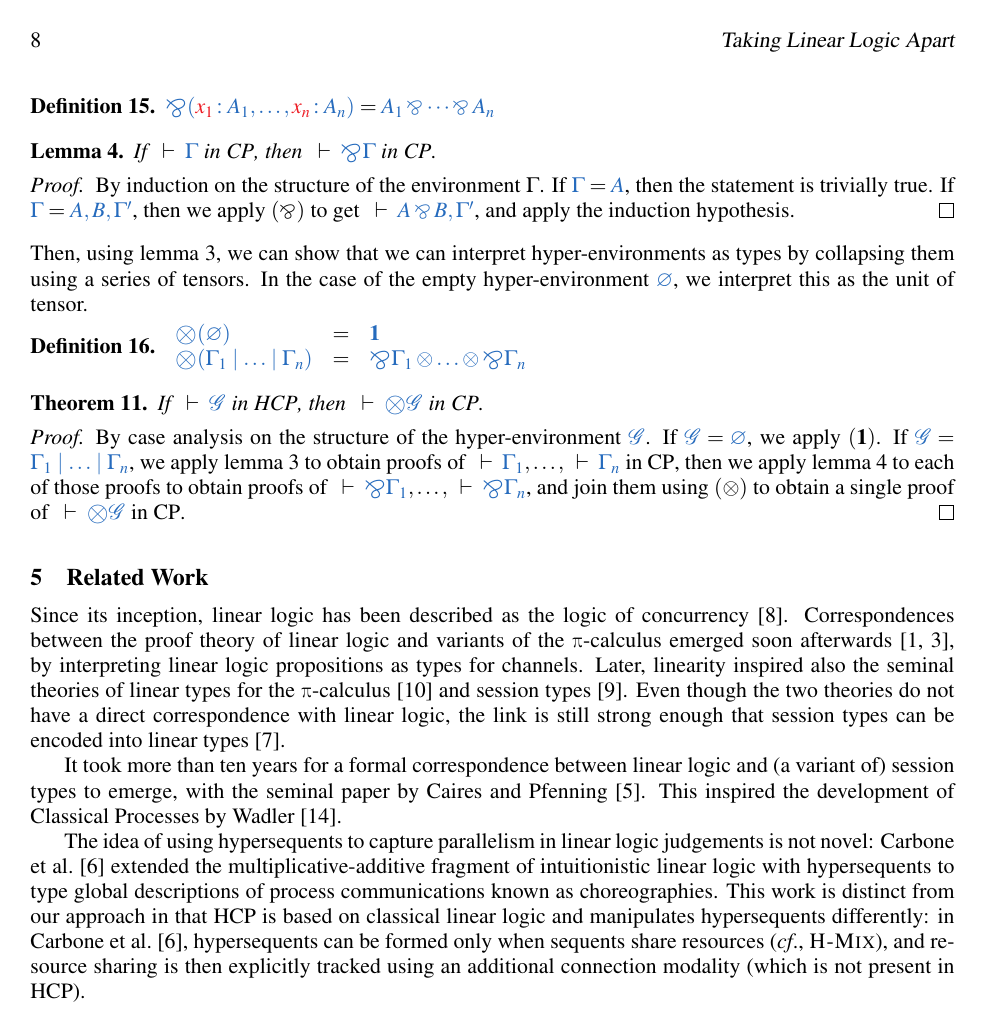
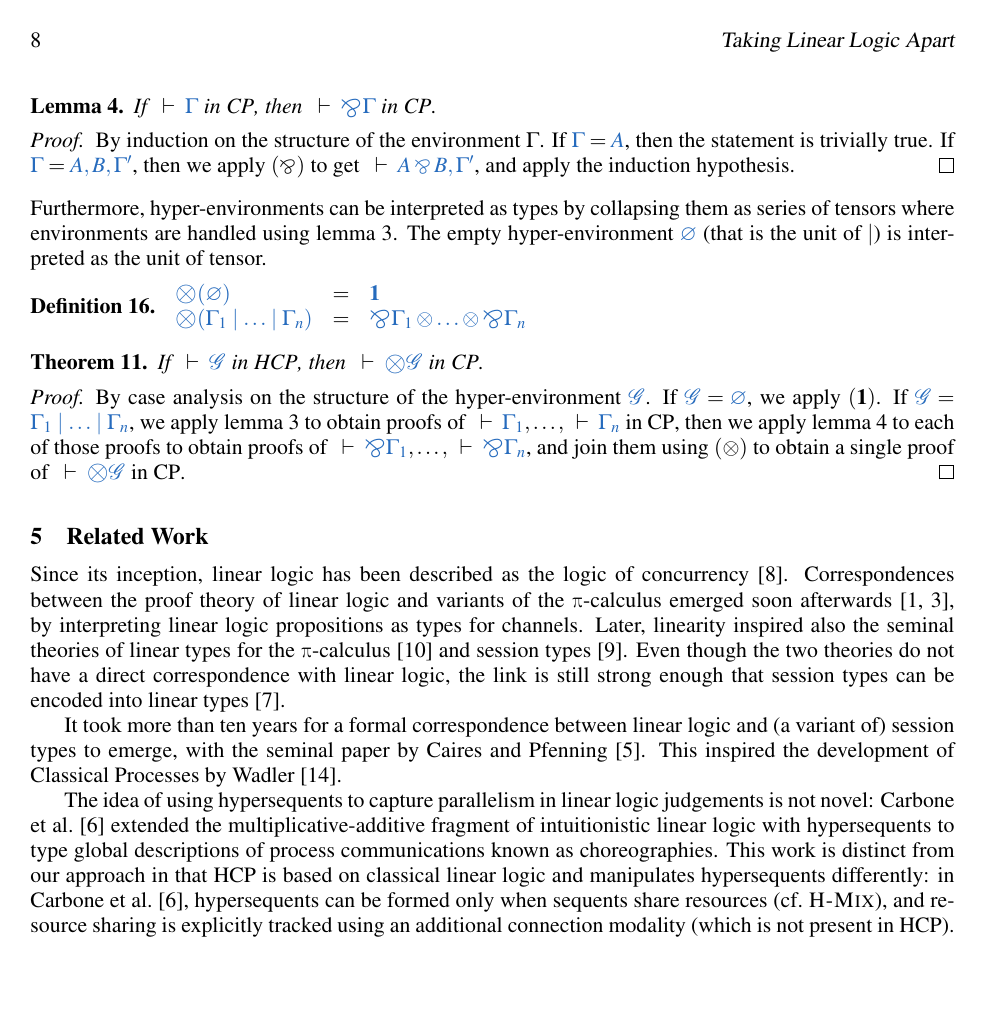
Before and after one commit to wenkokke/tlla2018, a LaTeX paper (doc/tlla2018/main.tex): page 8 of 9. Compiled offline with pdfLaTeX; a LaTeX package or settings file that is missing is left out.

Commit message:
minor changes

```diff
--- a/doc/tlla2018/main.tex
+++ b/doc/tlla2018/main.tex
@@ -1,7 +1,7 @@
 \documentclass[draft,submission,copyright,creativecommons]{eptcs}
 \providecommand{\event}{Linearity and TLLA 2018}
 \usepackage[british]{babel}
-\usepackage[all]{foreign}
+%\usepackage[all]{foreign}
 \usepackage[fleqn]{amsmath}
 \usepackage{amsthm}
 \allowdisplaybreaks
@@ -19,8 +19,8 @@
 \newtheorem{example}{Example}
 \input{preamble-typing}
 \usepackage[sectionbib,square,numbers,sort&compress]{natbib}
-\renewcommand*{\eg}{e.g.\@\xspace}
-\renewcommand*{\ie}{i.e.\@\xspace}
+%\renewcommand*{\eg}{e.g.\@\xspace}
+%\renewcommand*{\ie}{i.e.\@\xspace}
 \usepackage{more-space}
 \usepackage{setspace}
 \renewcommand{\baselinestretch}{0.925}
@@ -1032,10 +1038,7 @@ collapsing them using a series of pars.
   If $\ty{\Gamma} = \ty{A, B, \Gamma'}$, then we apply $(\parr)$ to get $\seq{A
     \parr B, \Gamma'}$, and apply the induction hypothesis.
 \end{proof}\noindent
-Then, using \cref{lem:hcp-disentangle}, we can show that we can interpret
-hyper-environments as types by collapsing them using a series of tensors.
-In the case of the empty hyper-environment $\ty{\emptyhypercontext}$, we
-interpret this as the unit of tensor.
+Furthermore, hyper-environments can be interpreted as types by collapsing them as series of tensors where environments are handled using \cref{lem:hcp-disentangle}. The empty hyper-environment $\ty{\emptyhypercontext}$ (that is the unit of $\hsep$) is interpreted as the unit of tensor.
 \begin{definition}\label{def:bigtens}
   \(
   \begin{array}{lcl}
@@ -1081,13 +1084,8 @@ It took more than ten years for a formal correspondence between linear logic and
 This inspired the development of Classical Processes by \citet{wadler2012}.
 
 \looseness=-1
-The idea of using hypersequents to capture parallelism in linear logic judgements is not
-novel: \citet{carbone2018} extended the multiplicative-additive fragment
-of intuitionistic linear logic with hypersequents to type global descriptions of
-process communications known as choreographies.
-This work is distinct from our approach in that \hcp is based on classical linear
-logic and manipulates hypersequents differently: in \citet{carbone2018}, hypersequents can be formed only when sequents share
-resources (\cf \textsc{H-Mix}), and resource sharing is then explicitly tracked
+The idea of using hypersequents to capture parallelism in linear logic judgements is not novel: \citet{carbone2018} extended the multiplicative-additive fragment of intuitionistic linear logic with hypersequents to type global descriptions of process communications known as choreographies.
+This work is distinct from our approach in that \hcp is based on classical linear logic and manipulates hypersequents differently: in \citet{carbone2018}, hypersequents can be formed only when sequents share resources (cf.~\textsc{H-Mix}), and resource sharing is explicitly tracked
 using an additional connection modality (which is not present in \hcp).
 
 %\section{Conclusions}
```
Also changed, not shown: doc/tlla2018/main.tex (40 more changed lines).
